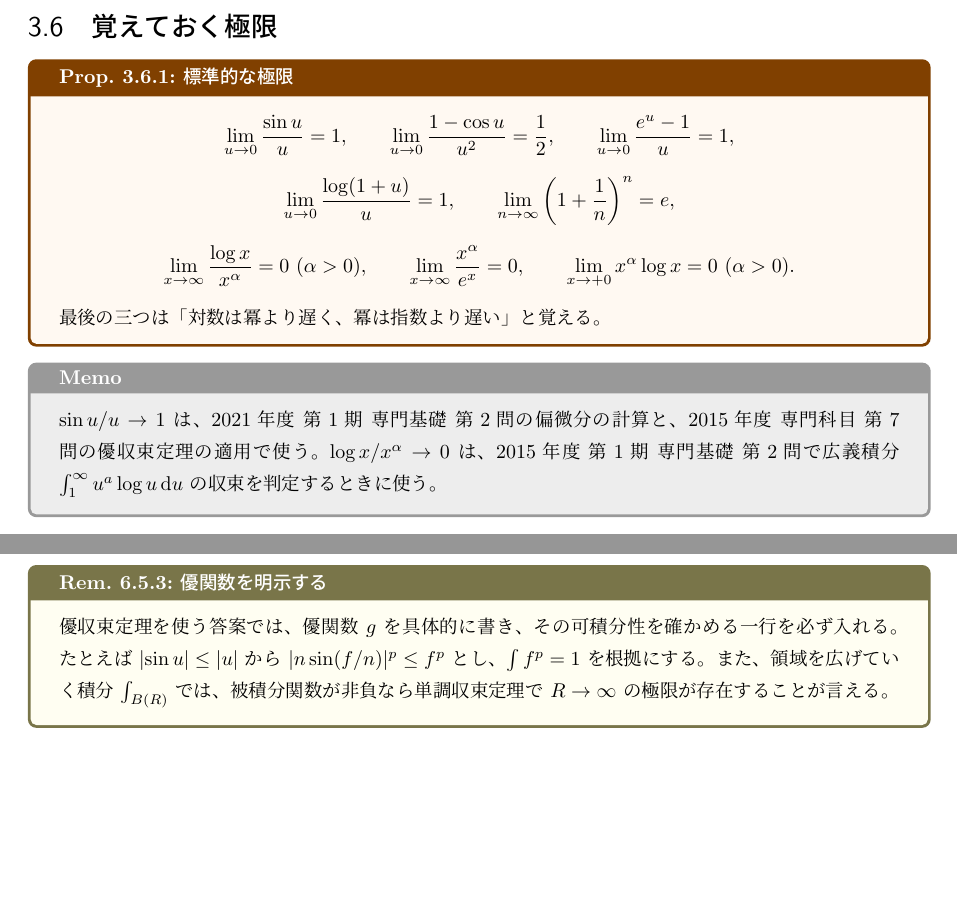
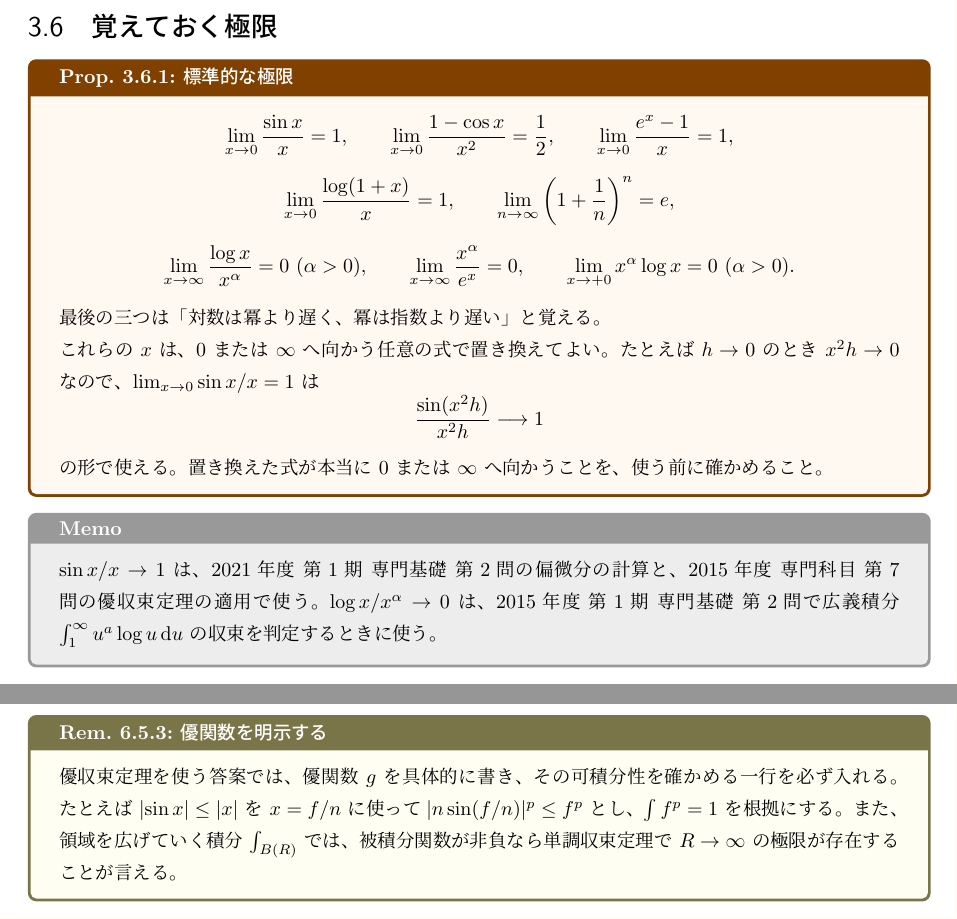
Before and after one commit to a1t2s2u2/insi, a LaTeX document (tex/kumadai-textbook.tex, which reads tex/textbook/02_functions.tex, tex/textbook/05_multivariable.tex): two parts of pages 18 and 31 of 51, joined at a grey line, cut so that both start at the same text. Compiled offline with upLaTeX and dvipdfmx.

Commit message:
fix: 標準的な極限の変数を x に統一
同じ命題の中で、前半の sin x/x などが u、後半の log x/x^alpha などが x と
書き分けられていて不統一だった。標準的な x に揃えた。
基本不等式の |sin x| <= |x| も同様に揃えている。

あわせて、これらの x は 0 または無限大へ向かう任意の式で置き換えてよいこと、
置き換えた式の行き先を確かめてから使うことを本文に明記した。
合成した式へ適用する箇所では、u = x^2h のように置換を明示する形へ改めた。

```diff
--- a/tex/textbook/02_functions.tex
+++ b/tex/textbook/02_functions.tex
@@ -237,14 +237,14 @@ uv\le\left(\frac{u+v}2\right)^2,
 
 \begin{proposition}{標準的な極限}{tb-standard-limits}
 \[
-\lim_{u\to0}\frac{\sin u}u=1,
+\lim_{x\to0}\frac{\sin x}x=1,
 \qquad
-\lim_{u\to0}\frac{1-\cos u}{u^2}=\frac12,
+\lim_{x\to0}\frac{1-\cos x}{x^2}=\frac12,
 \qquad
-\lim_{u\to0}\frac{e^u-1}u=1,
+\lim_{x\to0}\frac{e^x-1}x=1,
 \]
 \[
-\lim_{u\to0}\frac{\log(1+u)}u=1,
+\lim_{x\to0}\frac{\log(1+x)}x=1,
 \qquad
 \lim_{n\to\infty}\left(1+\frac1n\right)^n=e,
 \]
@@ -256,10 +256,18 @@ uv\le\left(\frac{u+v}2\right)^2,
 \lim_{x\to+0}x^\alpha\log x=0\ (\alpha>0).
 \]
 最後の三つは「対数は冪より遅く、冪は指数より遅い」と覚える。
+
+これらの $x$ は、$0$ または $\infty$ へ向かう任意の式で置き換えてよい。
+たとえば $h\to0$ のとき $x^2h\to0$ なので、$\lim_{x\to0}\sin x/x=1$ は
+\[
+\frac{\sin(x^2h)}{x^2h}\longrightarrow1
+\]
+の形で使える。置き換えた式が本当に $0$ または $\infty$ へ向かうことを、
+使う前に確かめること。
 \end{proposition}
 
 \begin{memo*}
-$\sin u/u\to1$ は、2021年度 第1期 専門基礎 第2問の偏微分の計算と、
+$\sin x/x\to1$ は、2021年度 第1期 専門基礎 第2問の偏微分の計算と、
 2015年度 専門科目 第7問の優収束定理の適用で使う。
 $\log x/x^\alpha\to0$ は、2015年度 第1期 専門基礎 第2問で
 広義積分 $\int_1^\infty u^a\log u\,\d u$ の収束を判定するときに使う。
--- a/tex/textbook/05_multivariable.tex
+++ b/tex/textbook/05_multivariable.tex
@@ -234,7 +234,8 @@ $f_n\to f$ がほとんど至る所で成り立ち、可積分な $g$ が存在
 \begin{remark}{優関数を明示する}{tb-dominating-function}
 優収束定理を使う答案では、優関数 $g$ を具体的に書き、
 その可積分性を確かめる一行を必ず入れる。
-たとえば $\abs{\sin u}\le\abs u$ から $\abs{n\sin(f/n)}^p\le f^p$ とし、
+たとえば $\abs{\sin x}\le\abs x$ を $x=f/n$ に使って
+$\abs{n\sin(f/n)}^p\le f^p$ とし、
 $\int f^p=1$ を根拠にする。
 また、領域を広げていく積分 $\int_{B(R)}$ では、被積分関数が非負なら
 単調収束定理で $R\to\infty$ の極限が存在することが言える。
```
Also changed, not shown: tex/textbook/03_differential.tex (+1 -1 lines), tex/textbook/02_functions.tex (4 more changed lines).
